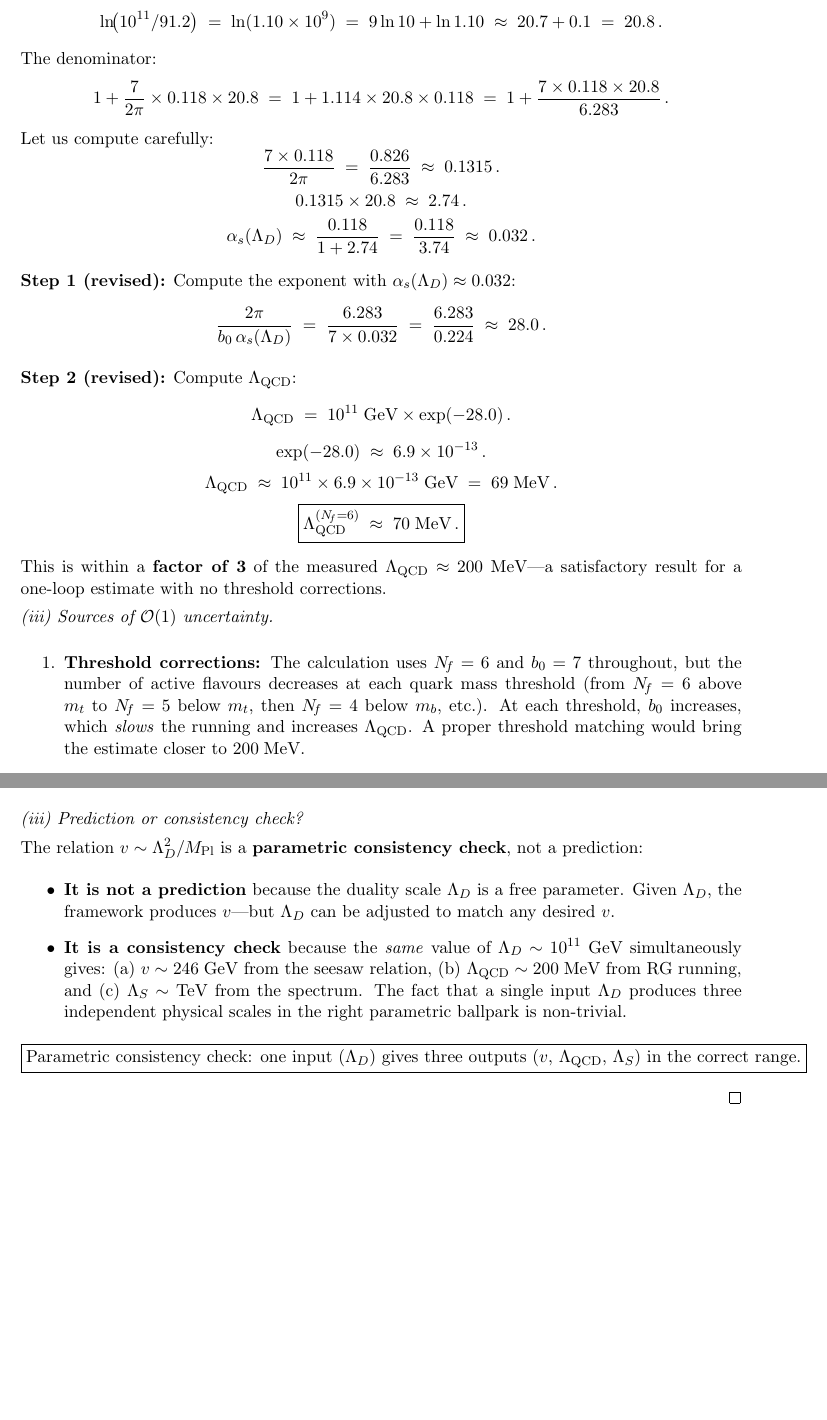
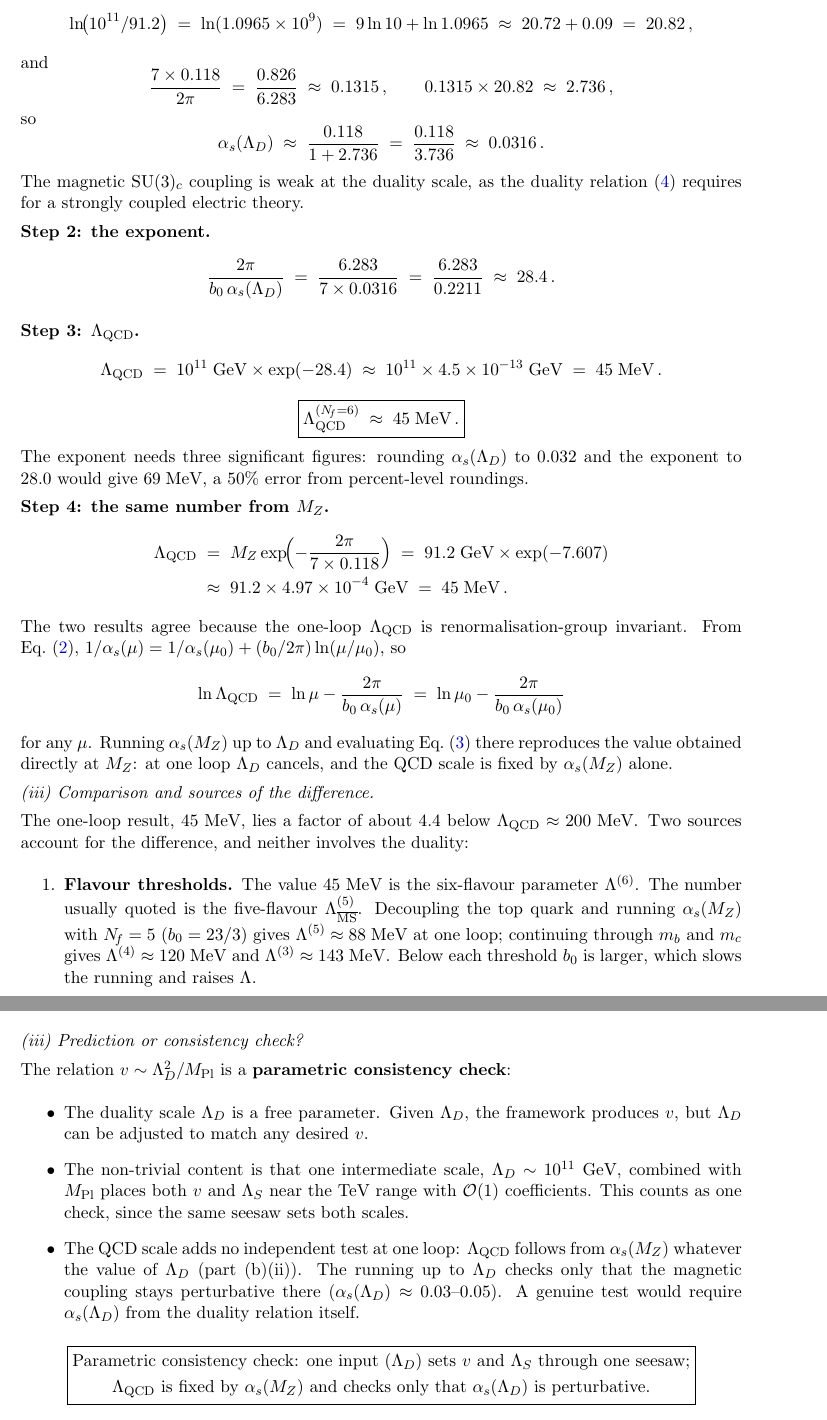
Before and after one commit to arivero/dualsm, a LaTeX problem sheet (exercises/exercise-06.tex): two parts of pages 5 and 7 of 8 before the commit and two parts of pages 5 and 8 of 8 after it, joined at a grey line, cut so that both start at the same text, the shorter picture padded with empty space. Compiled offline with pdfLaTeX.

Commit message:
Exercise Set 6: solve from the stated inputs; Lambda_QCD = 45 MeV
The solution now starts from the prompt's alpha_s(M_Z) = 0.118 (the
alpha_s(Lambda_D) = 0.3 detour is gone): alpha_s(Lambda_D) = 0.0316,
exponent 28.4, Lambda_QCD^(6) = 45 MeV. The old 69 MeV came from
rounding 0.0316 to 0.032 and the exponent to 28.0. A new step shows
the same 45 MeV directly from M_Z: the one-loop Lambda is RG invariant,
so Lambda_D cancels and the QCD scale checks only that alpha_s(Lambda_D)
is perturbative. Part (b)(iii) attributes the factor 4.4 to flavour
thresholds (one-loop Lambda^(5,4,3) = 88/120/143 MeV) and loop order
(two-loop Lambda^(5) ~ 230 MeV; PDG 210 MeV); notes that quasi-SUSY
partners above Lambda_S raise alpha_s(Lambda_D) to ~0.048.

Also: electric SU(2) has 12 Weyl doublets (6 p + 6 ptilde, Lecture 7),
so b_0^e = 2 (was 4 from 6 doublets); 'three orders of magnitude in v'
corrected to one; the summary table reports v ~ 820 GeV and
Lambda_QCD ~ 45 MeV as computed; v and Lambda_S counted as one seesaw
check; Lambda_S named as the dormant-Higgs scale used in Set 5;
v = 246 GeV stated; named references replace wrong equation numbers;
2407.17281 cited by its title.

Co-Authored-By: Claude Opus 5.5 (1M context) <noreply@anthropic.com>

```diff
--- a/exercises/exercise-06.tex
+++ b/exercises/exercise-06.tex
@@ -386,73 +373,86 @@ Computing the logarithm:
 \[
   \ln\!\bigl(10^{11}/91.2\bigr)
-  \;=\; \ln(1.10 \times 10^{9})
-  \;=\; 9 \ln 10 + \ln 1.10
-  \;\approx\; 20.7 + 0.1
-  \;=\; 20.8\,.
+  \;=\; \ln(1.0965 \times 10^{9})
+  \;=\; 9 \ln 10 + \ln 1.0965
+  \;\approx\; 20.72 + 0.09
+  \;=\; 20.82\,,
 \]
-The denominator:
-\[
-  1 + \frac{7}{2\pi} \times 0.118 \times 20.8
-  \;=\; 1 + 1.114 \times 20.8 \times 0.118
-  \;=\; 1 + \frac{7 \times 0.118 \times 20.8}{6.283}\,.
-\]
-Let us compute carefully:
+and
 \[
   \frac{7 \times 0.118}{2\pi}
   \;=\; \frac{0.826}{6.283}
-  \;\approx\; 0.1315\,.
+  \;\approx\; 0.1315\,,
+  \qquad
+  0.1315 \times 20.82 \;\approx\; 2.736\,,
 \]
-\[
-  0.1315 \times 20.8 \;\approx\; 2.74\,.
-\]
+so
 \[
   \alphas(\Lambda_D)
-  \;\approx\; \frac{0.118}{1 + 2.74}
-  \;=\; \frac{0.118}{3.74}
-  \;\approx\; 0.032\,.
+  \;\approx\; \frac{0.118}{1 + 2.736}
+  \;=\; \frac{0.118}{3.736}
+  \;\approx\; 0.0316\,.
+\]
+The magnetic $\SU{3}_c$ coupling is weak at the duality scale, as the
+duality relation~\eqref{eq:duality-coupling} requires for a strongly
+coupled electric theory.
+
+\textbf{Step 2: the exponent.}
+\[
+  \frac{2\pi}{\bzero\, \alphas(\Lambda_D)}
+  \;=\; \frac{6.283}{7 \times 0.0316}
+  \;=\; \frac{6.283}{0.2211}
+  \;\approx\; 28.4\,.
 \]
 
-\textbf{Step 1 (revised):} Compute the exponent with
-$\alphas(\Lambda_D) \approx 0.032$:
-\[
-  \frac{2\pi}{\bzero\, \alphas(\Lambda_D)}
-  \;=\; \frac{6.283}{7 \times 0.032}
-  \;=\; \frac{6.283}{0.224}
-  \;\approx\; 28.0\,.
-\]
-
-\textbf{Step 2 (revised):} Compute $\Lambda_{\QCD}$:
+\textbf{Step 3: $\Lambda_{\QCD}$.}
 \[
   \Lambda_{\QCD}
-  \;=\; 10^{11}\;\text{GeV} \times
-  \exp(-28.0)\,.
-\]
-\[
-  \exp(-28.0) \;\approx\; 6.9 \times 10^{-13}\,.
-\]
-\[
-  \Lambda_{\QCD}
-  \;\approx\; 10^{11} \times 6.9 \times 10^{-13}\;\text{GeV}
-  \;=\; 69\;\text{MeV}\,.
+  \;=\; 10^{11}\;\text{GeV} \times \exp(-28.4)
+  \;\approx\; 10^{11} \times 4.5 \times 10^{-13}\;\text{GeV}
+  \;=\; 45\;\text{MeV}\,.
 \]
 \[
   \boxed{\Lambda_{\QCD}^{(\Nf=6)}
-  \;\approx\; 70\;\text{MeV}\,.}
+  \;\approx\; 45\;\text{MeV}\,.}
 \]
+The exponent needs three significant figures: rounding
+$\alphas(\Lambda_D)$ to $0.032$ and the exponent to $28.0$ would give
+$69\;\text{MeV}$, a $50\%$ error from percent-level roundings.
 
-This is within a \textbf{factor of 3} of the measured
-$\Lambda_{\QCD} \approx 200\;\text{MeV}$---a satisfactory result
-for a one-loop estimate with no threshold corrections.
+\textbf{Step 4: the same number from $M_Z$.}
+\begin{align*}
+  \Lambda_{\QCD}
+  &\;=\; M_Z \exp\!\Bigl(-\frac{2\pi}{7 \times 0.118}\Bigr)
+  \;=\; 91.2\;\text{GeV} \times \exp(-7.607) \\
+  &\;\approx\; 91.2 \times 4.97 \times 10^{-4}\;\text{GeV}
+  \;=\; 45\;\text{MeV}\,.
+\end{align*}
+The two results agree because the one-loop $\Lambda_{\QCD}$ is
+renormalisation-group invariant.  From Eq.~\eqref{eq:one-loop-running},
+$1/\alphas(\mu) = 1/\alphas(\mu_0) + (\bzero/2\pi)\ln(\mu/\mu_0)$, so
+\[
+  \ln\Lambda_{\QCD}
+  \;=\; \ln\mu - \frac{2\pi}{\bzero\,\alphas(\mu)}
+  \;=\; \ln\mu_0 - \frac{2\pi}{\bzero\,\alphas(\mu_0)}
+\]
+for any $\mu$.  Running $\alphas(M_Z)$ up to $\Lambda_D$ and
+evaluating Eq.~\eqref{eq:lambda-qcd-def} there reproduces the value
+obtained directly at $M_Z$: at one loop $\Lambda_D$ cancels, and the
+QCD scale is fixed by $\alphas(M_Z)$ alone.
 
-\textit{(iii) Sources of $\mathcal{O}(1)$ uncertainty.}
+\textit{(iii) Comparison and sources of the difference.}
 
+The one-loop result, $45\;\text{MeV}$, lies a factor of about $4.4$
+below $\Lambda_{\QCD} \approx 200\;\text{MeV}$.  Two sources account
+for the difference, and neither involves the duality:
 \begin{enumerate}
-  \item \textbf{Threshold corrections:} The calculation uses
-    $\Nf = 6$ and $\bzero = 7$ throughout, but the number of active
-    flavours decreases at each quark mass threshold (from $\Nf = 6$
-    above $m_t$ to $\Nf = 5$ below $m_t$, then $\Nf = 4$ below
-    $m_b$, etc.).  At each threshold, $\bzero$ increases, which
-    \emph{slows} the running and increases $\Lambda_{\QCD}$.  A proper
-    threshold matching would bring the estimate closer to
-    $200\;\text{MeV}$.
+  \item \textbf{Flavour thresholds.}  The value $45\;\text{MeV}$ is the
+    six-flavour parameter $\Lambda^{(6)}$.  The number usually quoted is
+    the five-flavour $\Lambda^{(5)}_{\overline{\text{MS}}}$.  Decoupling
+    the top quark and running $\alphas(M_Z)$ with $\Nf = 5$
+    ($\bzero = 23/3$) gives $\Lambda^{(5)} \approx 88\;\text{MeV}$ at one
+    loop; continuing through $m_b$ and $m_c$ gives
+    $\Lambda^{(4)} \approx 120\;\text{MeV}$ and
+    $\Lambda^{(3)} \approx 143\;\text{MeV}$.  Below each threshold
+    $\bzero$ is larger, which slows the running and raises $\Lambda$.
 
@@ -603 +617,2 @@ The full hierarchy is:
+  &\;\ll\; \Lambda_D \;\sim\; 10^{11}\;\text{GeV}
   \;\ll\; M_{\text{Pl}} \;\sim\; 10^{19}\;\text{GeV}\,.
@@ -625,25 +645,30 @@ The full hierarchy is:
 \textit{(iii) Prediction or consistency check?}
 
 The relation $v \sim \Lambda_D^2/M_{\text{Pl}}$ is a
-\textbf{parametric consistency check}, not a prediction:
+\textbf{parametric consistency check}:
 \begin{itemize}
-  \item \textbf{It is not a prediction} because the duality scale
-    $\Lambda_D$ is a free parameter.  Given $\Lambda_D$, the framework
-    produces $v$---but $\Lambda_D$ can be adjusted to match any desired
-    $v$.
-  \item \textbf{It is a consistency check} because the \emph{same}
-    value of $\Lambda_D \sim 10^{11}\;\text{GeV}$ simultaneously
-    gives: (a)~$v \sim 246\;\text{GeV}$ from the seesaw relation,
-    (b)~$\Lambda_{\QCD} \sim 200\;\text{MeV}$ from RG running, and
-    (c)~$\Lambda_S \sim \text{TeV}$ from the spectrum.  The fact that
-    a single input $\Lambda_D$ produces three independent physical
-    scales in the right parametric ballpark is non-trivial.
+  \item The duality scale $\Lambda_D$ is a free parameter.  Given
+    $\Lambda_D$, the framework produces $v$, but $\Lambda_D$ can be
+    adjusted to match any desired $v$.
+  \item The non-trivial content is that one intermediate scale,
+    $\Lambda_D \sim 10^{11}\;\text{GeV}$, combined with $M_{\text{Pl}}$
+    places both $v$ and $\Lambda_S$ near the TeV range with
+    $\mathcal{O}(1)$ coefficients.  This counts as one check, since the
+    same seesaw sets both scales.
+  \item The QCD scale adds no independent test at one loop:
+    $\Lambda_{\QCD}$ follows from $\alphas(M_Z)$ whatever the value of
+    $\Lambda_D$ (part~(b)(ii)).  The running up to $\Lambda_D$ checks
+    only that the magnetic coupling stays perturbative there
+    ($\alphas(\Lambda_D) \approx 0.03$--$0.05$).  A genuine test would
+    require $\alphas(\Lambda_D)$ from the duality relation itself.
 \end{itemize}
 \[
-  \boxed{\text{Parametric consistency check: one input }
-  (\Lambda_D) \text{ gives three outputs }
-  (v,\, \Lambda_{\QCD},\, \Lambda_S)
-  \text{ in the correct range.}}
+  \boxed{\begin{gathered}
+  \text{Parametric consistency check: one input } (\Lambda_D)
+  \text{ sets } v \text{ and } \Lambda_S \text{ through one seesaw;}\\
+  \Lambda_{\QCD} \text{ is fixed by } \alphas(M_Z)
+  \text{ and checks only that } \alphas(\Lambda_D) \text{ is perturbative.}
+  \end{gathered}}
 \]
 
 \end{proof}
@@ -664 +681,0 @@ from one-loop RG running.  The numerical agreement---within
-$\mathcal{O}(1)$ factors---is a parametric consistency check, not
```
Also changed, not shown: exercises/exercise-06.pdf, exercises/exercise-06.tex (211 more changed lines).
